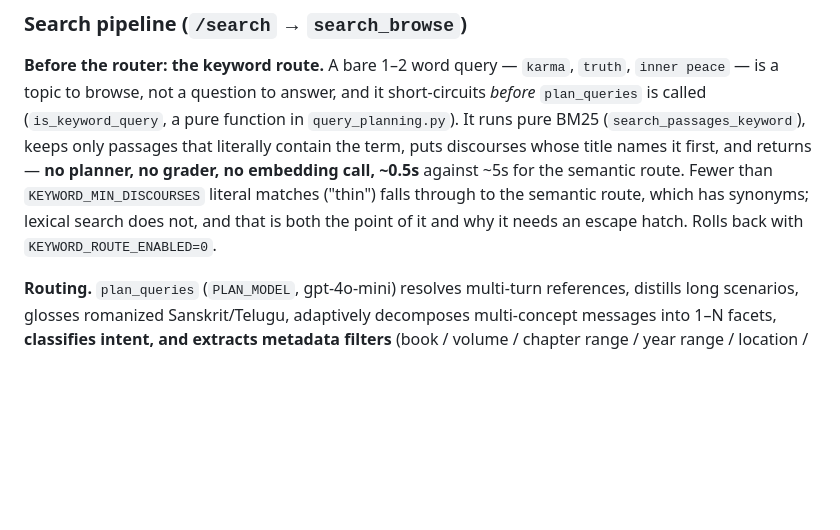
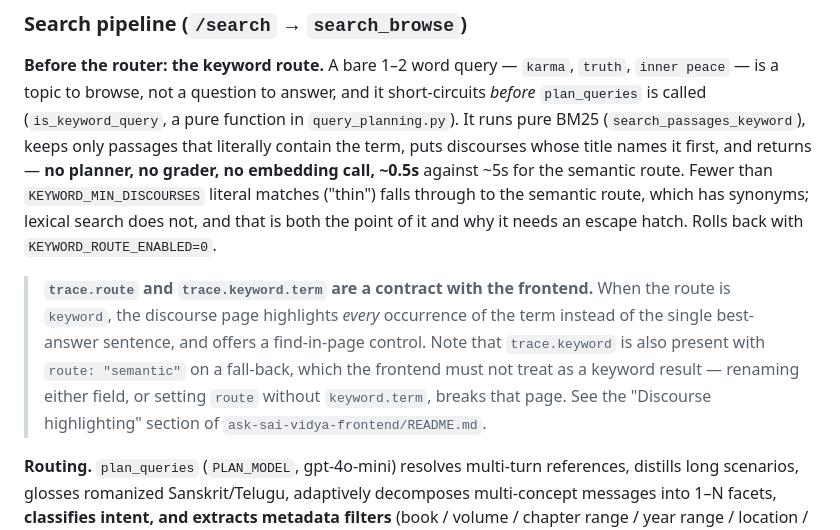
Before and after one commit to abhiramkolluri/ask-sai-baba, a Markdown page: backend/README.md, the part around the change. Drawn GitHub-style; blank space fills up the shorter version.

Commit message:
Document the keyword trace as a frontend contract
The frontend now branches on `trace.route === "keyword"` and reads
`trace.keyword.term` to highlight every occurrence of the searched term in the
discourse view, instead of the single best-answer sentence. That makes two
fields a cross-repo contract that nothing in this repo would otherwise reveal:
renaming either, or setting `route` without `keyword.term`, breaks that page
with no failure visible from here.

Also records the trap in the contract — `trace.keyword` is present with
`route: "semantic"` on a fall-back, so presence of the field is NOT the signal.

Frontend counterpart: ask-sai-vidya-frontend staging, "Highlight every keyword
occurrence in the discourse view".

Co-Authored-By: Claude Opus 5 <noreply@anthropic.com>
Claude-Session: https://claude.ai/code/session_01YYLgMScApnXaDmUcFczLnn

```diff
--- a/backend/README.md
+++ b/backend/README.md
@@ -60,6 +60,8 @@ Frontend ──► API Gateway ──► Elastic Beanstalk (Flask: app.py)
 ### Search pipeline (`/search` → `search_browse`)
 
 **Before the router: the keyword route.** A bare 1–2 word query — `karma`, `truth`, `inner peace` — is a topic to browse, not a question to answer, and it short-circuits *before* `plan_queries` is called (`is_keyword_query`, a pure function in `query_planning.py`). It runs pure BM25 (`search_passages_keyword`), keeps only passages that literally contain the term, puts discourses whose title names it first, and returns — **no planner, no grader, no embedding call, ~0.5s** against ~5s for the semantic route. Fewer than `KEYWORD_MIN_DISCOURSES` literal matches ("thin") falls through to the semantic route, which has synonyms; lexical search does not, and that is both the point of it and why it needs an escape hatch. Rolls back with `KEYWORD_ROUTE_ENABLED=0`.
+
+> **`trace.route` and `trace.keyword.term` are a contract with the frontend.** When the route is `keyword`, the discourse page highlights *every* occurrence of the term instead of the single best-answer sentence, and offers a find-in-page control. Note that `trace.keyword` is also present with `route: "semantic"` on a fall-back, which the frontend must not treat as a keyword result — renaming either field, or setting `route` without `keyword.term`, breaks that page. See the "Discourse highlighting" section of `ask-sai-vidya-frontend/README.md`.
 
 **Routing.** `plan_queries` (`PLAN_MODEL`, gpt-4o-mini) resolves multi-turn references, distills long scenarios, glosses romanized Sanskrit/Telugu, adaptively decomposes multi-concept messages into 1–N facets, **classifies intent, and extracts metadata filters** (book / volume / chapter range / year range / location / occasion). One call does all of it, with the prompt grounded in the corpus's real book list so "the Gita Vahini" comes back as the corpus's "Geeta Vahini". `search_browse` then dispatches:
 
```
